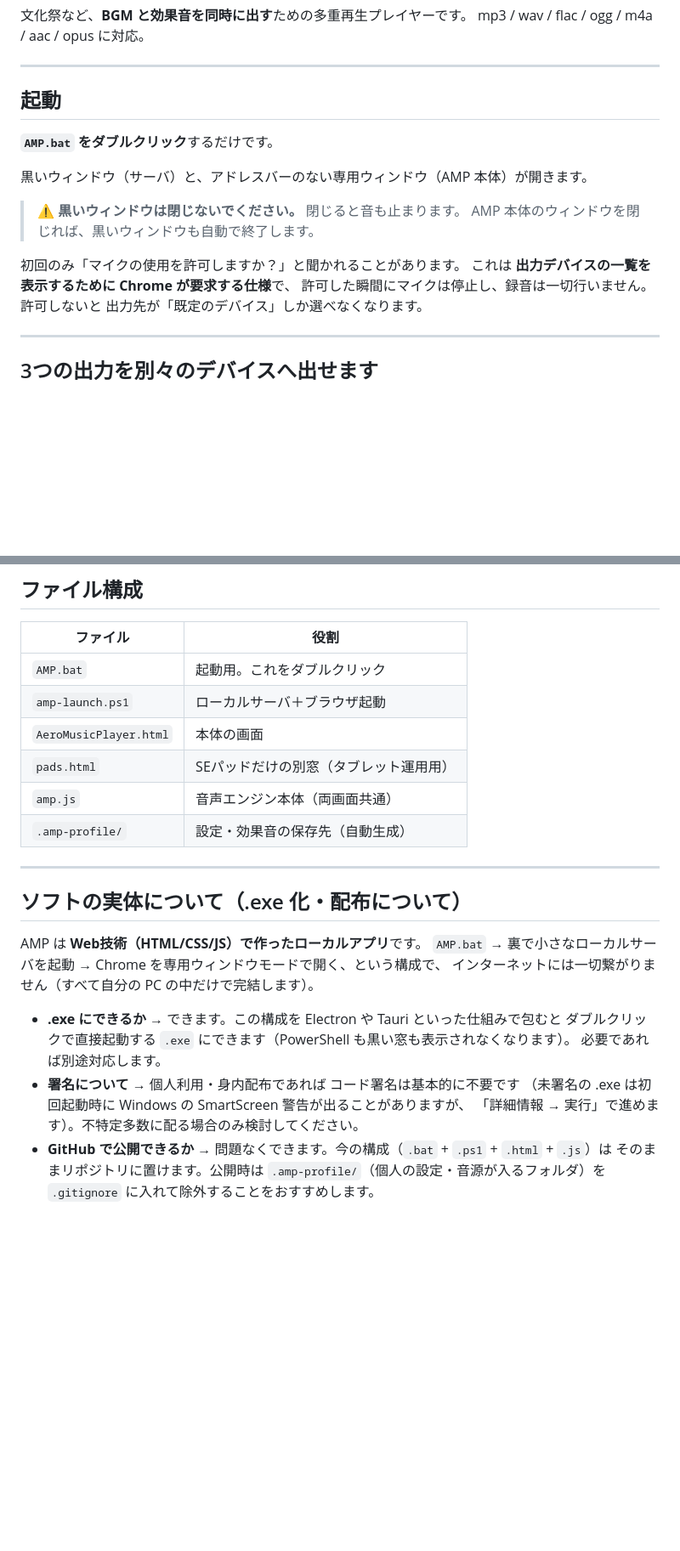
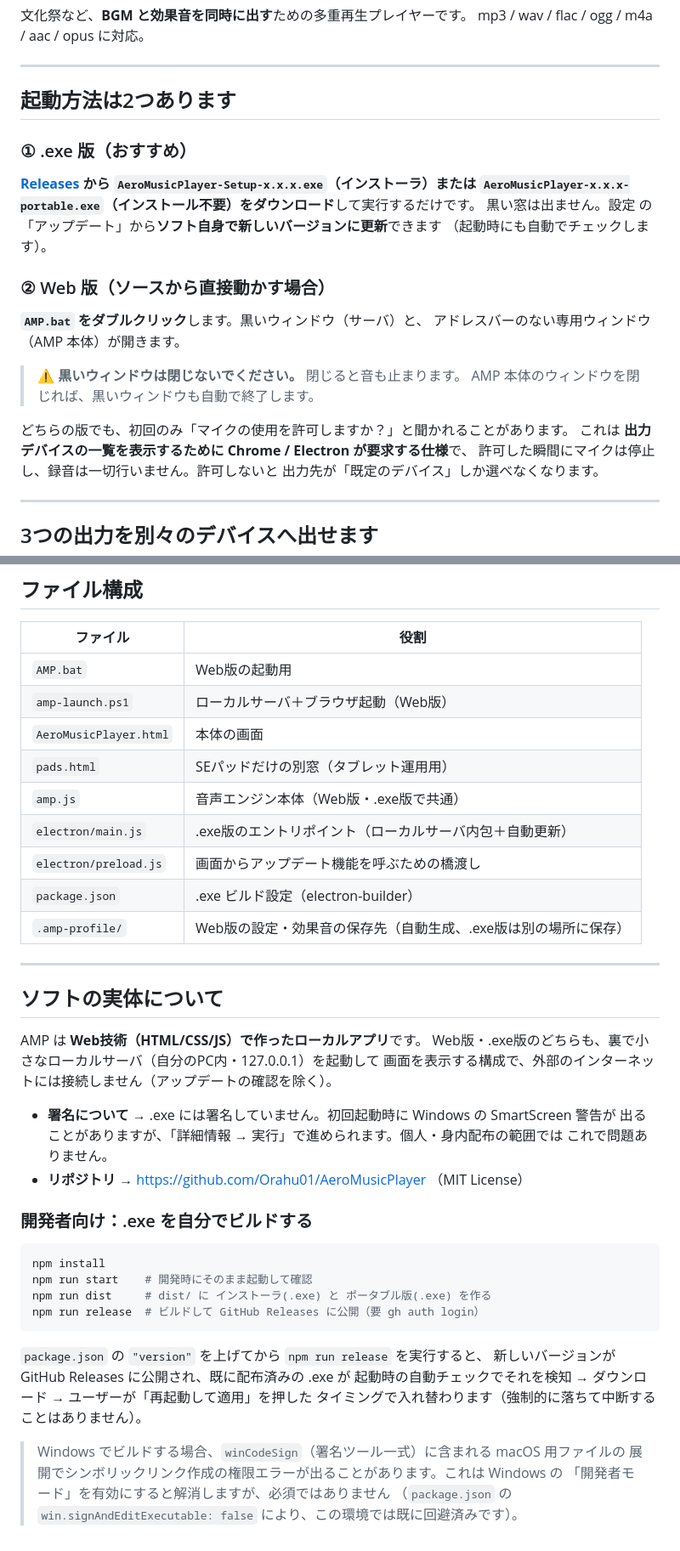
Before and after one commit to Orahu01/AeroMusicPlayer, a Markdown page: README.md, 2 parts joined by grey strips. Shown at 85% size. GitHub-like rendering; blank space fills up the shorter version.

Commit message:
Update README with the published .exe release and build/publish workflow
Co-Authored-By: Claude Sonnet 5 <noreply@anthropic.com>

````diff
--- a/README.md
+++ b/README.md
@@ -5,17 +5,23 @@ mp3 / wav / flac / ogg / m4a / aac / opus に対応。
 
 ---
 
-## 起動
+## 起動方法は2つあります
 
-**`AMP.bat` をダブルクリック**するだけです。
+### ① .exe 版（おすすめ）
+**[Releases](https://github.com/Orahu01/AeroMusicPlayer/releases/latest) から `AeroMusicPlayer-Setup-x.x.x.exe`（インストーラ）または
+`AeroMusicPlayer-x.x.x-portable.exe`（インストール不要）をダウンロード**して実行するだけです。
+黒い窓は出ません。設定 の「アップデート」から**ソフト自身で新しいバージョンに更新**できます
+（起動時にも自動でチェックします）。
 
-黒いウィンドウ（サーバ）と、アドレスバーのない専用ウィンドウ（AMP 本体）が開きます。
+### ② Web 版（ソースから直接動かす場合）
+**`AMP.bat` をダブルクリック**します。黒いウィンドウ（サーバ）と、
+アドレスバーのない専用ウィンドウ（AMP 本体）が開きます。
 
 > ⚠️ **黒いウィンドウは閉じないでください。** 閉じると音も止まります。
 > AMP 本体のウィンドウを閉じれば、黒いウィンドウも自動で終了します。
 
-初回のみ「マイクの使用を許可しますか？」と聞かれることがあります。
-これは **出力デバイスの一覧を表示するために Chrome が要求する仕様**で、
+どちらの版でも、初回のみ「マイクの使用を許可しますか？」と聞かれることがあります。
+これは **出力デバイスの一覧を表示するために Chrome / Electron が要求する仕様**で、
 許可した瞬間にマイクは停止し、録音は一切行いません。許可しないと
 出力先が「既定のデバイス」しか選べなくなります。
 
@@ -248,27 +254,44 @@ A1 出力とフェーダーも確認してください。まずは3つとも「W
 
 | ファイル | 役割 |
 |---|---|
-| `AMP.bat` | 起動用。これをダブルクリック |
-| `amp-launch.ps1` | ローカルサーバ＋ブラウザ起動 |
+| `AMP.bat` | Web版の起動用 |
+| `amp-launch.ps1` | ローカルサーバ＋ブラウザ起動（Web版） |
 | `AeroMusicPlayer.html` | 本体の画面 |
 | `pads.html` | SEパッドだけの別窓（タブレット運用用） |
-| `amp.js` | 音声エンジン本体（両画面共通） |
-| `.amp-profile/` | 設定・効果音の保存先（自動生成） |
+| `amp.js` | 音声エンジン本体（Web版・.exe版で共通） |
+| `electron/main.js` | .exe版のエントリポイント（ローカルサーバ内包＋自動更新） |
+| `electron/preload.js` | 画面からアップデート機能を呼ぶための橋渡し |
+| `package.json` | .exe ビルド設定（electron-builder） |
+| `.amp-profile/` | Web版の設定・効果音の保存先（自動生成、.exe版は別の場所に保存） |
 
 ---
 
-## ソフトの実体について（.exe 化・配布について）
+## ソフトの実体について
 
 AMP は **Web技術（HTML/CSS/JS）で作ったローカルアプリ**です。
-`AMP.bat` → 裏で小さなローカルサーバを起動 → Chrome を専用ウィンドウモードで開く、という構成で、
-インターネットには一切繋がりません（すべて自分の PC の中だけで完結します）。
+Web版・.exe版のどちらも、裏で小さなローカルサーバ（自分のPC内・127.0.0.1）を起動して
+画面を表示する構成で、外部のインターネットには接続しません（アップデートの確認を除く）。
 
-- **.exe にできるか** → できます。この構成を Electron や Tauri といった仕組みで包むと
-  ダブルクリックで直接起動する `.exe` にできます（PowerShell も黒い窓も表示されなくなります）。
-  必要であれば別途対応します。
-- **署名について** → 個人利用・身内配布であれば コード署名は基本的に不要です
-  （未署名の .exe は初回起動時に Windows の SmartScreen 警告が出ることがありますが、
-  「詳細情報 → 実行」で進めます）。不特定多数に配る場合のみ検討してください。
-- **GitHub で公開できるか** → 問題なくできます。今の構成（`.bat` + `.ps1` + `.html` + `.js`）は
-  そのままリポジトリに置けます。公開時は `.amp-profile/`（個人の設定・音源が入るフォルダ）を
-  `.gitignore` に入れて除外することをおすすめします。
+- **署名について** → .exe には署名していません。初回起動時に Windows の SmartScreen 警告が
+  出ることがありますが、「詳細情報 → 実行」で進められます。個人・身内配布の範囲では
+  これで問題ありません。
+- **リポジトリ** → https://github.com/Orahu01/AeroMusicPlayer （MIT License）
+
+### 開発者向け：.exe を自分でビルドする
+
+```bash
+npm install
+npm run start    # 開発時にそのまま起動して確認
+npm run dist     # dist/ に インストーラ(.exe) と ポータブル版(.exe) を作る
+npm run release  # ビルドして GitHub Releases に公開（要 gh auth login）
+```
+
+`package.json` の `"version"` を上げてから `npm run release` を実行すると、
+新しいバージョンが GitHub Releases に公開され、既に配布済みの .exe が
+起動時の自動チェックでそれを検知 → ダウンロード → ユーザーが「再起動して適用」を押した
+タイミングで入れ替わります（強制的に落ちて中断することはありません）。
+
+> Windows でビルドする場合、`winCodeSign`（署名ツール一式）に含まれる macOS 用ファイルの
+> 展開でシンボリックリンク作成の権限エラーが出ることがあります。これは Windows の
+> 「開発者モード」を有効にすると解消しますが、必須ではありません
+> （`package.json` の `win.signAndEditExecutable: false` により、この環境では既に回避済みです）。
````
